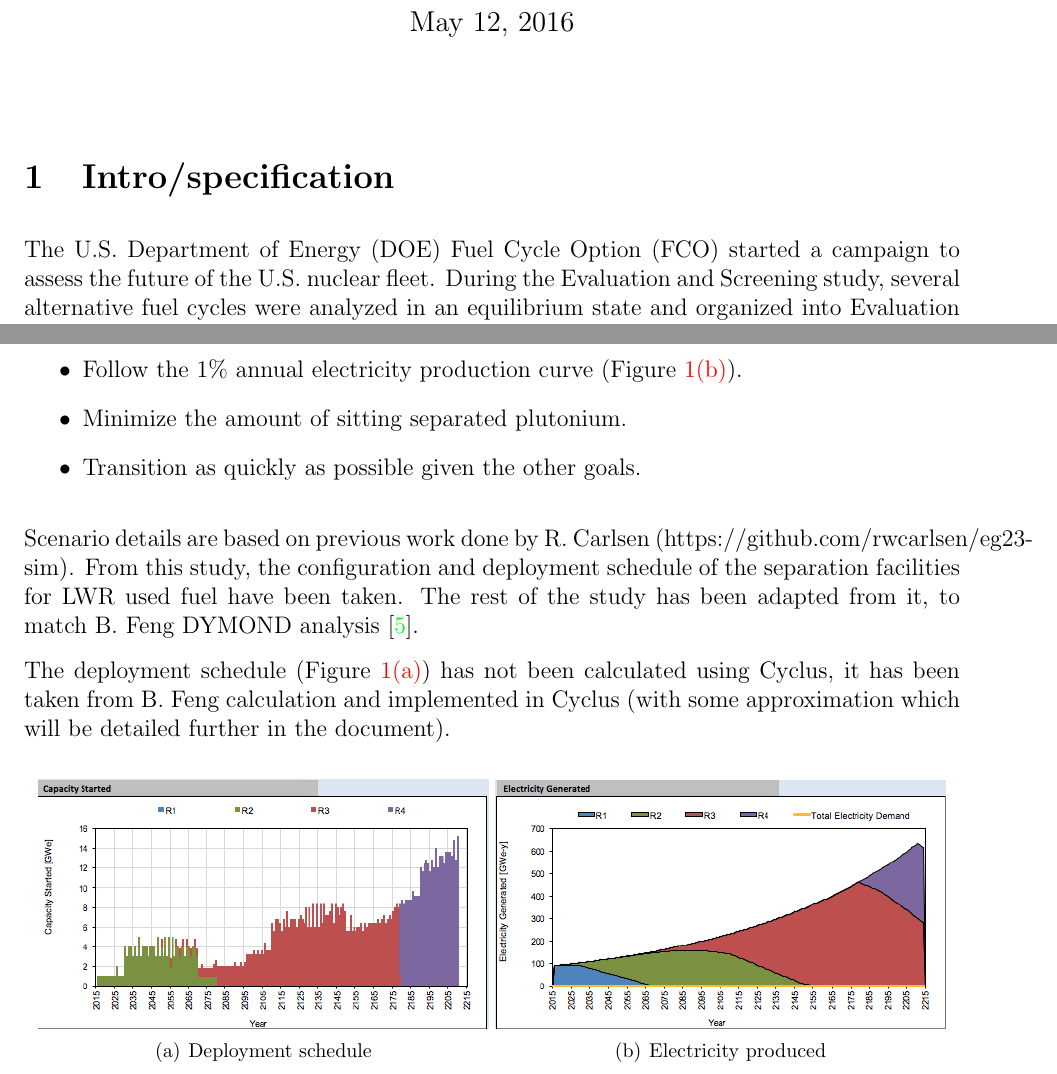
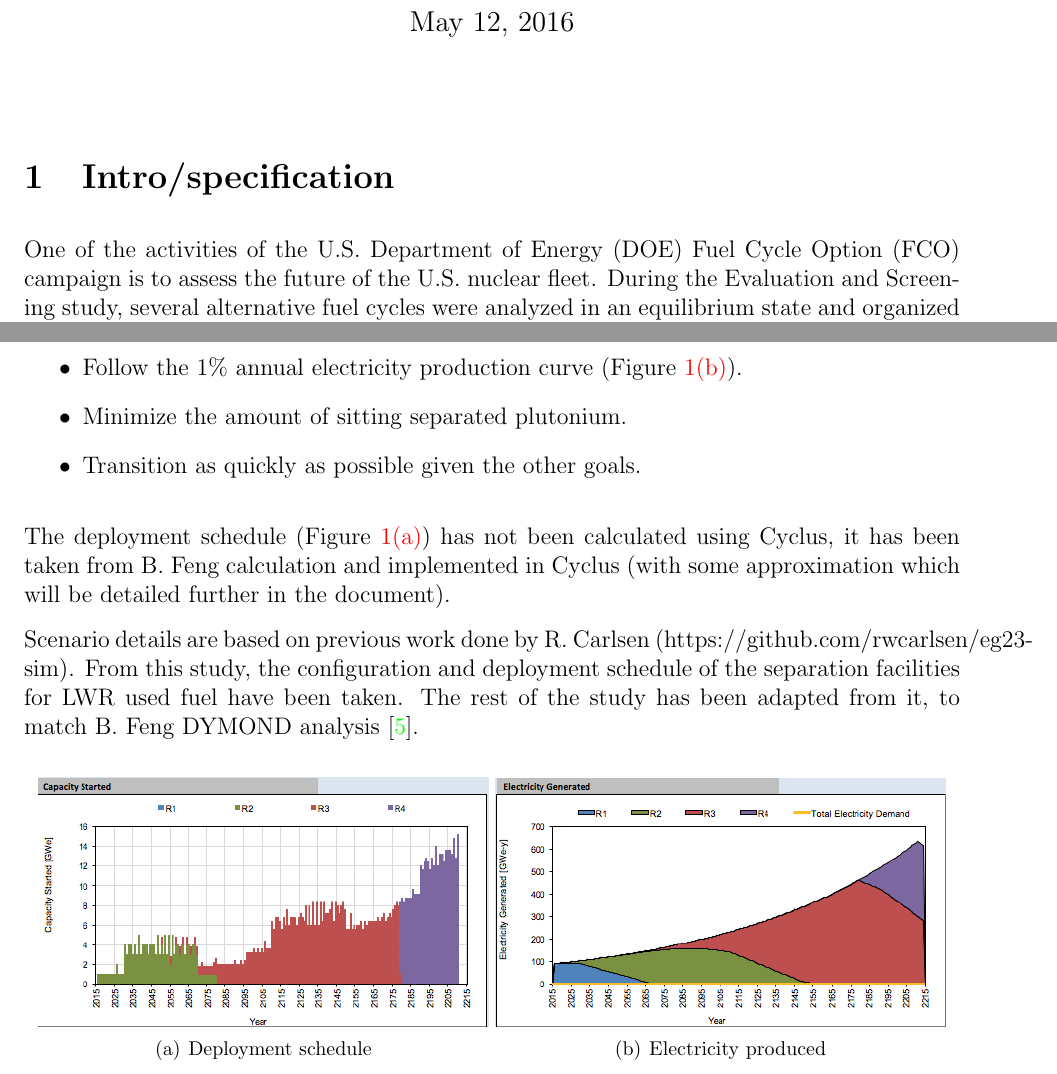
Before and after one commit to Baaaaam/FCO_repport, a LaTeX document (EG23.tex): two parts of pages 1 and 2 of 13, joined at a grey line, cut so that both start at the same text. Compiled offline with pdfLaTeX.

Commit message:
fix terminolgy defining FCO and move reactor deployments ahead of sep deployments

```diff
--- a/EG23.tex
+++ b/EG23.tex
@@ -62,7 +62,7 @@
 
 \section{Intro/specification}
 
-The U.S. Department of Energy (DOE) Fuel Cycle Option (FCO) started a campaign
+One of the activities of the U.S. Department of Energy (DOE) Fuel Cycle Option (FCO) campaign is
 to assess the future of the U.S. nuclear fleet. During the Evaluation and Screening study,
 several alternative fuel cycles were analyzed in an equilibrium state and organized into Evaluation
 Groups (EG).  In the current phase the DOE has been interested in assessing a transition from the
@@ -89,6 +89,11 @@ selected to accomplish three primary goals:
     \item Transition as quickly as possible given the other goals.
 \end{itemize}
 
+The deployment schedule (Figure \ref{fig:deploy}) has not been calculated
+using Cyclus, it has been taken from B. Feng calculation and implemented in
+Cyclus (with some approximation which will be detailed further in the
+document).
+
 Scenario details are based on previous work done by R. Carlsen
 (https://github.com/rwcarlsen/eg23-sim).  From this study, the configuration
 and deployment schedule of the separation facilities for LWR used fuel have
@@ -99,10 +104,6 @@ DYMOND analysis \cite{B.Feng_calculation}.
 %% study, but below you say it is defined by Bo.  It is part of the problem
 %% specification, is it not?
 
-The deployment schedule (Figure \ref{fig:deploy}) has not been calculated
-using Cyclus, it has been taken from B. Feng calculation and implemented in
-Cyclus (with some approximation which will be detailed further in the
-document).
 
 \begin{figure}[h!]
     \centering
```
